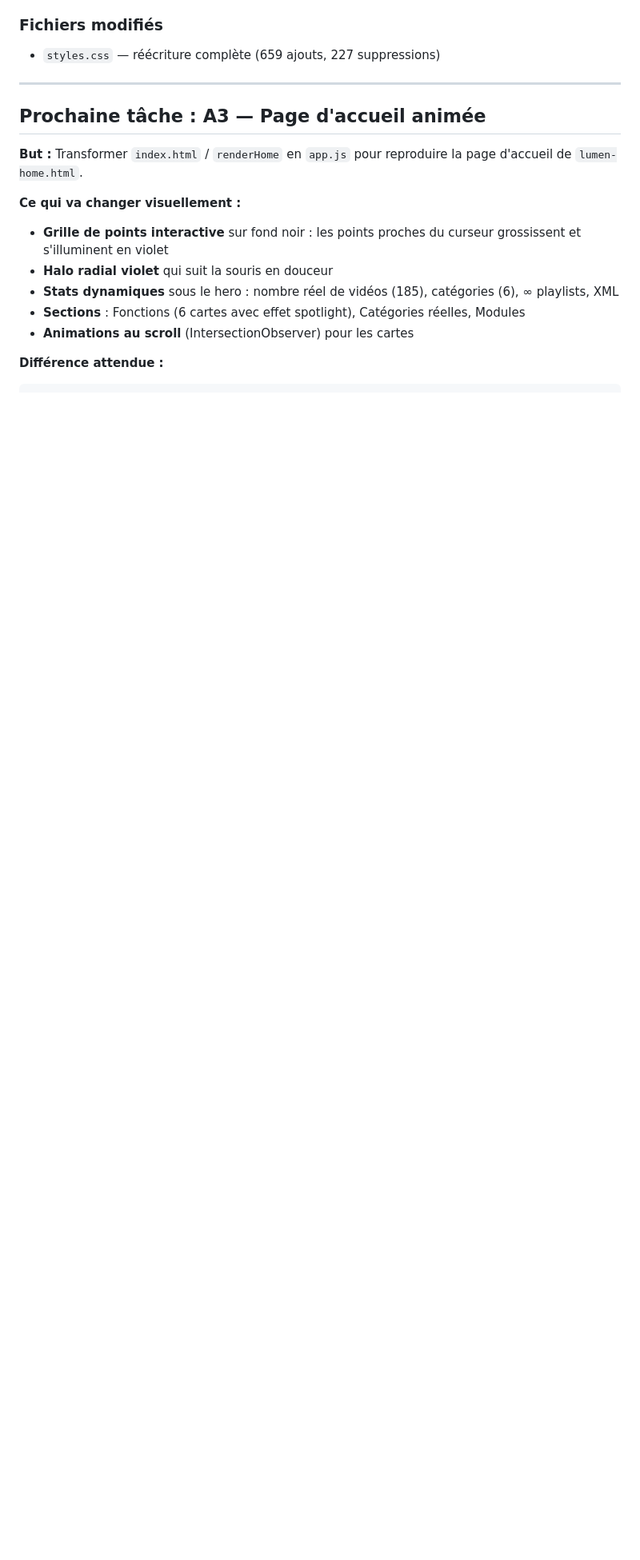
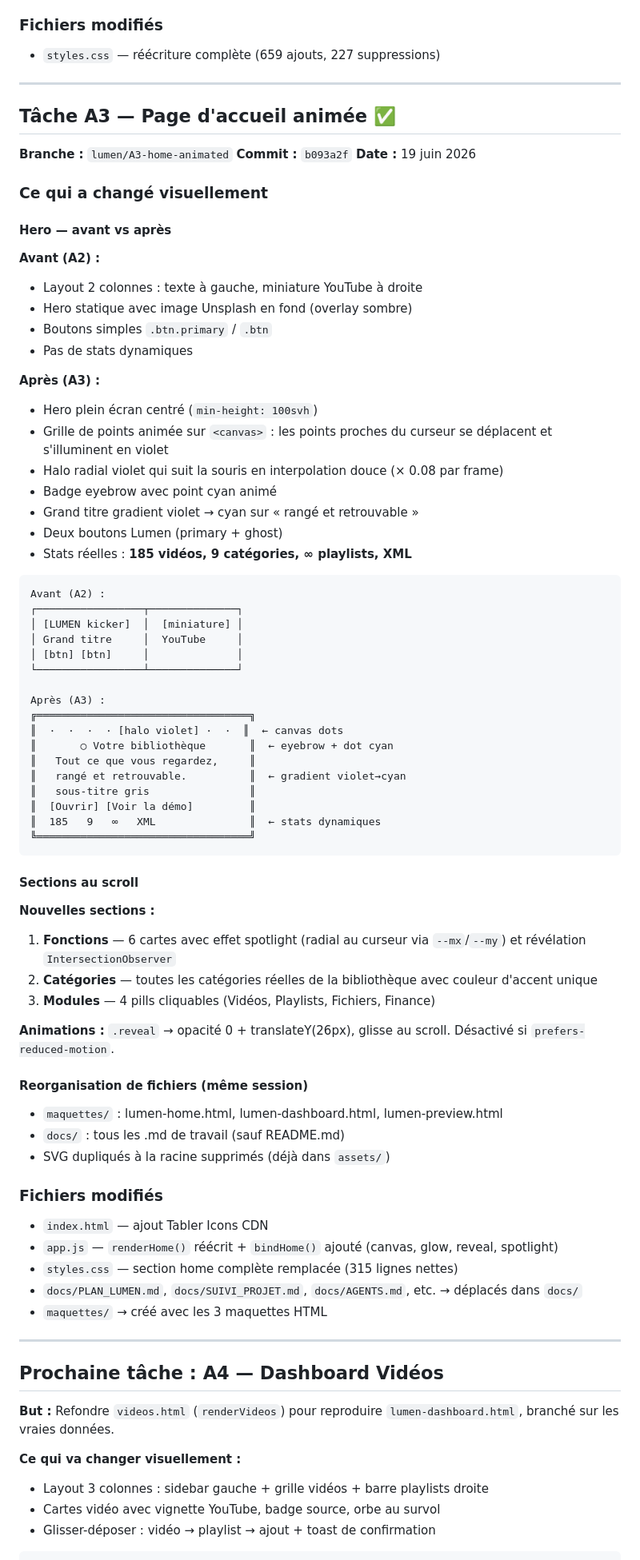
Before and after one commit to BELKEDARYOUCEF/visionhub, a Markdown page: docs/PLAN_LUMEN.md, the part around one of its changes. Shown at 80% size. GitHub-like rendering; blank space fills up the shorter version.

Commit message:
docs: mise à jour PLAN_LUMEN après A3 (état, visuel avant/après, prochaine tâche A4)
Co-Authored-By: Claude Sonnet 4.6 <noreply@anthropic.com>

````diff
--- a/docs/PLAN_LUMEN.md
+++ b/docs/PLAN_LUMEN.md
@@ -158,16 +158,82 @@ Avant :                          Après :
 
 ---
 
-## Prochaine tâche : A3 — Page d'accueil animée
+## Tâche A3 — Page d'accueil animée ✅
 
-**But :** Transformer `index.html` / `renderHome` en `app.js` pour reproduire la page d'accueil de `lumen-home.html`.
+**Branche :** `lumen/A3-home-animated`
+**Commit :** `b093a2f`
+**Date :** 19 juin 2026
+
+### Ce qui a changé visuellement
+
+#### Hero — avant vs après
+
+**Avant (A2) :**
+- Layout 2 colonnes : texte à gauche, miniature YouTube à droite
+- Hero statique avec image Unsplash en fond (overlay sombre)
+- Boutons simples `.btn.primary` / `.btn`
+- Pas de stats dynamiques
+
+**Après (A3) :**
+- Hero plein écran centré (`min-height: 100svh`)
+- Grille de points animée sur `<canvas>` : les points proches du curseur se déplacent et s'illuminent en violet
+- Halo radial violet qui suit la souris en interpolation douce (× 0.08 par frame)
+- Badge eyebrow avec point cyan animé
+- Grand titre gradient violet → cyan sur « rangé et retrouvable »
+- Deux boutons Lumen (primary + ghost)
+- Stats réelles : **185 vidéos, 9 catégories, ∞ playlists, XML**
+
+```
+Avant (A2) :
+┌─────────────────┬──────────────┐
+│ [LUMEN kicker]  │  [miniature] │
+│ Grand titre     │  YouTube     │
+│ [btn] [btn]     │              │
+└─────────────────┴──────────────┘
+
+Après (A3) :
+╔══════════════════════════════════╗
+║  ·  ·  ·  · [halo violet] ·  ·  ║  ← canvas dots
+║       ○ Votre bibliothèque       ║  ← eyebrow + dot cyan
+║   Tout ce que vous regardez,     ║
+║   rangé et retrouvable.          ║  ← gradient violet→cyan
+║   sous-titre gris                ║
+║  [Ouvrir] [Voir la démo]         ║
+║  185   9   ∞   XML               ║  ← stats dynamiques
+╚══════════════════════════════════╝
+```
+
+#### Sections au scroll
+
+**Nouvelles sections :**
+1. **Fonctions** — 6 cartes avec effet spotlight (radial au curseur via `--mx`/`--my`) et révélation `IntersectionObserver`
+2. **Catégories** — toutes les catégories réelles de la bibliothèque avec couleur d'accent unique
+3. **Modules** — 4 pills cliquables (Vidéos, Playlists, Fichiers, Finance)
+
+**Animations :** `.reveal` → opacité 0 + translateY(26px), glisse au scroll. Désactivé si `prefers-reduced-motion`.
+
+#### Reorganisation de fichiers (même session)
+
+- `maquettes/` : lumen-home.html, lumen-dashboard.html, lumen-preview.html
+- `docs/` : tous les .md de travail (sauf README.md)
+- SVG dupliqués à la racine supprimés (déjà dans `assets/`)
+
+### Fichiers modifiés
+- `index.html` — ajout Tabler Icons CDN
+- `app.js` — `renderHome()` réécrit + `bindHome()` ajouté (canvas, glow, reveal, spotlight)
+- `styles.css` — section home complète remplacée (315 lignes nettes)
+- `docs/PLAN_LUMEN.md`, `docs/SUIVI_PROJET.md`, `docs/AGENTS.md`, etc. → déplacés dans `docs/`
+- `maquettes/` → créé avec les 3 maquettes HTML
+
+---
+
+## Prochaine tâche : A4 — Dashboard Vidéos
+
+**But :** Refondre `videos.html` (`renderVideos`) pour reproduire `lumen-dashboard.html`, branché sur les vraies données.
 
 **Ce qui va changer visuellement :**
-- **Grille de points interactive** sur fond noir : les points proches du curseur grossissent et s'illuminent en violet
-- **Halo radial violet** qui suit la souris en douceur
-- **Stats dynamiques** sous le hero : nombre réel de vidéos (185), catégories (6), ∞ playlists, XML
-- **Sections** : Fonctions (6 cartes avec effet spotlight), Catégories réelles, Modules
-- **Animations au scroll** (IntersectionObserver) pour les cartes
+- Layout 3 colonnes : sidebar gauche + grille vidéos + barre playlists droite
+- Cartes vidéo avec vignette YouTube, badge source, orbe au survol
+- Glisser-déposer : vidéo → playlist → ajout + toast de confirmation
 
-**Différence attendue :**
 ```
````
Also changed, not shown: other parts of docs/PLAN_LUMEN.md (+19 -5 lines).
